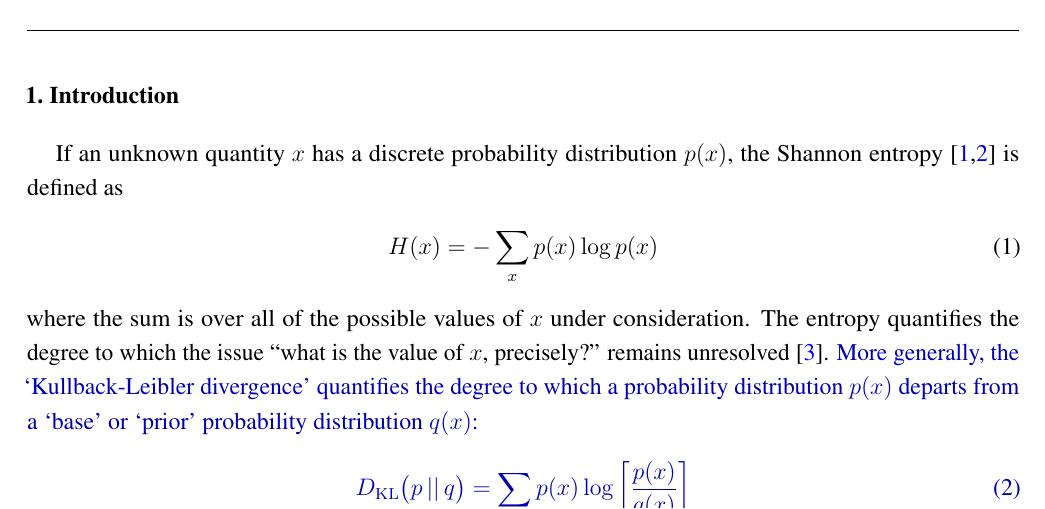
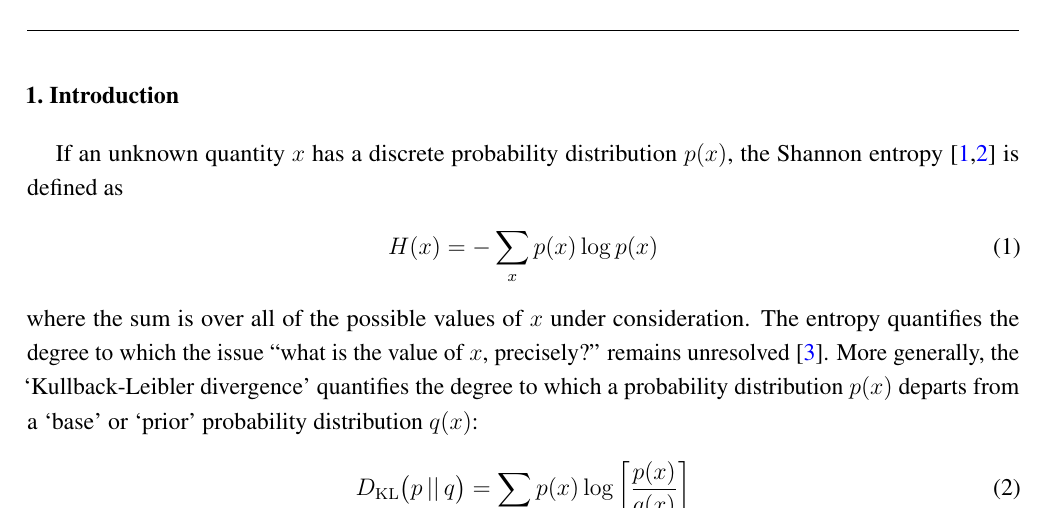
Before and after one commit to eggplantbren/InfoNest, a LaTeX paper (paper/ms.tex): part of page 1 of 21, cut so that both start at the same text. Compiled offline with pdfLaTeX.

Commit message:
Removed coloring

```diff
--- a/paper/ms.tex
+++ b/paper/ms.tex
@@ -60,7 +60,7 @@
 \definecolor{green}{rgb}{0, 0.5, 0}
 \definecolor{darkblue}{rgb}{0, 0, 0.7}
 
-\newcommand{\revision}{\color{darkblue}}
+\newcommand{\revision}{}
 \renewcommand{\d}{\boldsymbol{d}}
 \newcommand{\todo}{\color{orange} \bf}
 \newcommand{\query}{\color{green} \bf}
```
